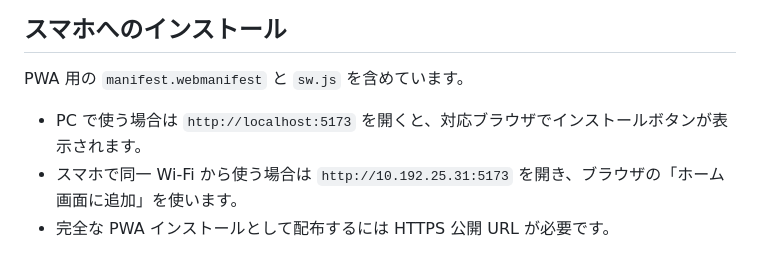
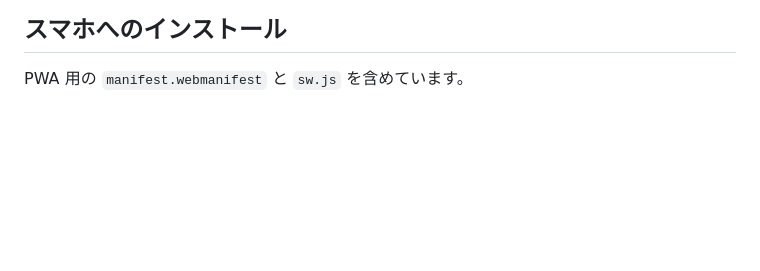
Before and after one commit to hiromichi-sato/CoastalOceanDataProject, a Markdown page: README.md, the part around the change. GitHub-like rendering; blank space fills up the shorter version.

Commit message:
Update installation instructions in README
Removed instructions for installing on PC and smartphone.

```diff
--- a/README.md
+++ b/README.md
@@ -102,7 +102,3 @@ node server.js
 ## スマホへのインストール
 
 PWA 用の `manifest.webmanifest` と `sw.js` を含めています。
-
-- PC で使う場合は `http://localhost:5173` を開くと、対応ブラウザでインストールボタンが表示されます。
-- スマホで同一 Wi-Fi から使う場合は `http://10.192.25.31:5173` を開き、ブラウザの「ホーム画面に追加」を使います。
-- 完全な PWA インストールとして配布するには HTTPS 公開 URL が必要です。
```
